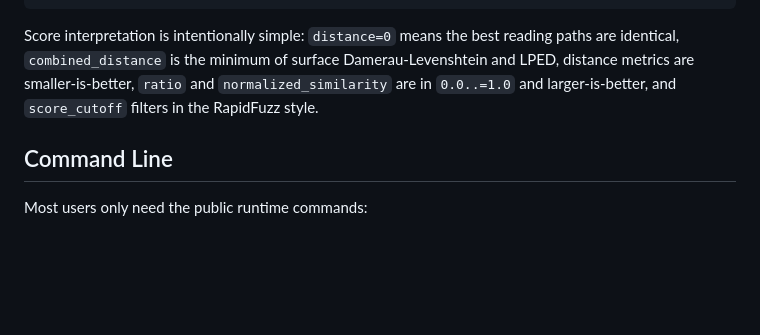
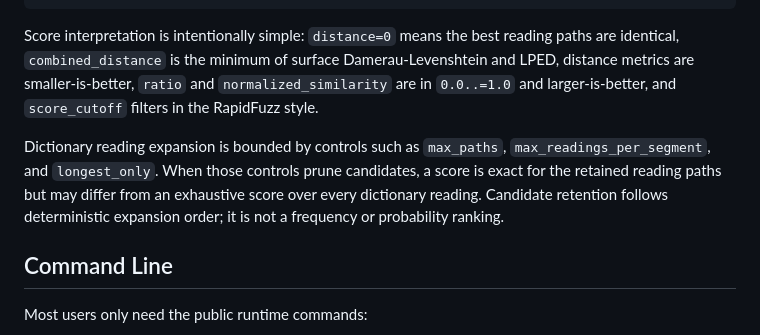
Before and after one commit to tagucci/moine, a Markdown page: README.md, the part around the change. Rendered like a GitHub page; blank space fills up the shorter version.

Commit message:
docs: clarify bounded dictionary expansion

```diff
--- a/README.md
+++ b/README.md
@@ -164,6 +164,12 @@ Damerau-Levenshtein and LPED, distance metrics are smaller-is-better, `ratio`
 and `normalized_similarity` are in `0.0..=1.0` and larger-is-better, and
 `score_cutoff` filters in the RapidFuzz style.
 
+Dictionary reading expansion is bounded by controls such as `max_paths`,
+`max_readings_per_segment`, and `longest_only`. When those controls prune
+candidates, a score is exact for the retained reading paths but may differ from
+an exhaustive score over every dictionary reading. Candidate retention follows
+deterministic expansion order; it is not a frequency or probability ranking.
+
 ## Command Line
 
 Most users only need the public runtime commands:
```
Also changed, not shown: docs/development.md (+7 -0 lines), website/api.md (+3 -0 lines).
